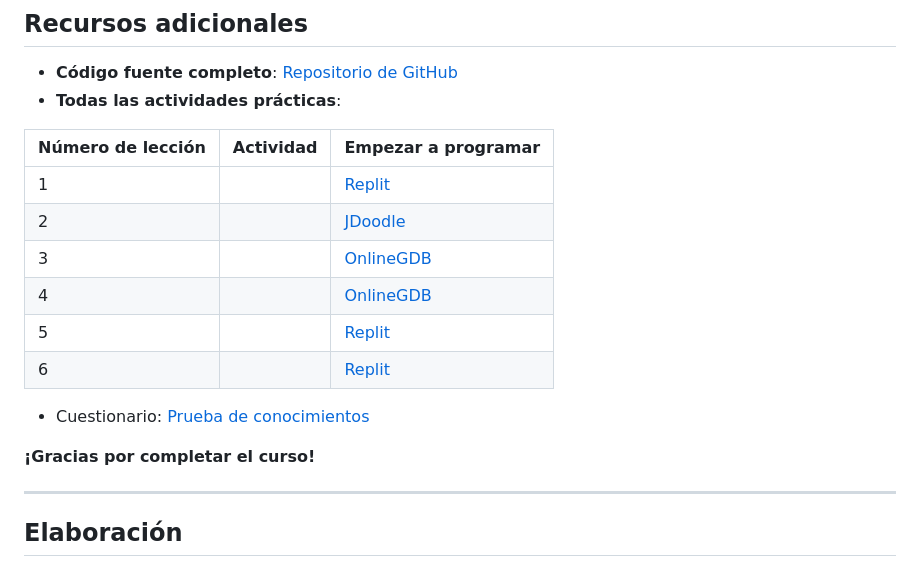
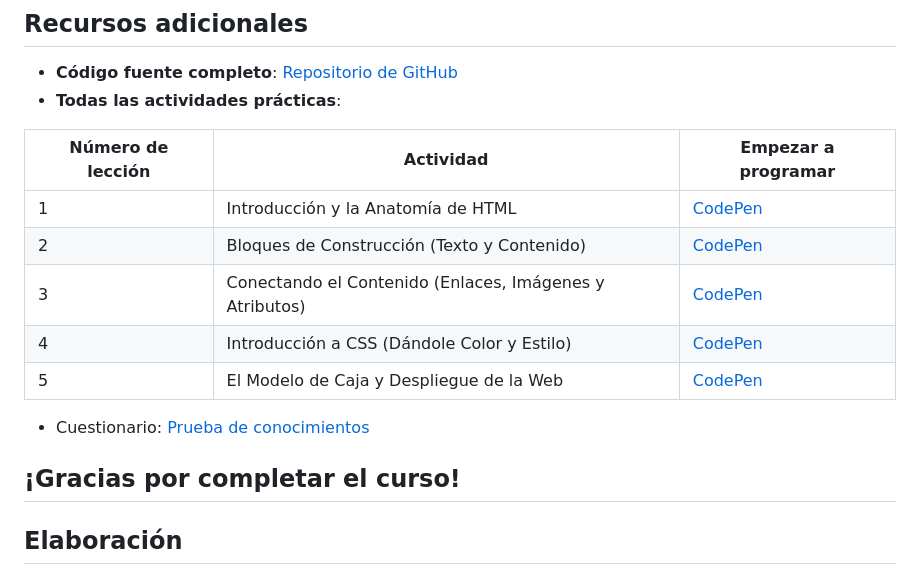
Before and after one commit to BL-Aplicaciones-Web-1ASI0730-2610-12158/webdev-course-VantagePMO, a Markdown page: README.md, the part around one of its changes. Rendered like a GitHub page.

```diff
--- a/README.md
+++ b/README.md
@@ -75,19 +69,17 @@ Introducción a CSS, el lenguaje utilizado para mejorar la apariencia visual de
 - **Código fuente completo**: [Repositorio de GitHub]()
 - **Todas las actividades prácticas**:
 
-| Número de lección | Actividad                    | Empezar a programar                                                 |
-|-------------------|------------------------------|---------------------------------------------------------------------|
-| 1                 |                              | [Replit]()                          |
-| 2                 |                              | [JDoodle]()             |
-| 3                 |                              | [OnlineGDB]()                       |
-| 4                 |                              | [OnlineGDB]()                        |
-| 5                 |                              | [Replit]()                          |
-| 6                 |                              | [Replit]()                          |
+| Número de lección | Actividad | Empezar a programar |
+|----------|----------|-------------|
+| 1 | Introducción y la Anatomía de HTML | [CodePen](https://codepen.io/)  |
+| 2 | Bloques de Construcción (Texto y Contenido)| [CodePen](https://codepen.io/)  |
+| 3 | Conectando el Contenido (Enlaces, Imágenes y Atributos)| [CodePen](https://codepen.io/) |
+| 4 | Introducción a CSS (Dándole Color y Estilo)| [CodePen](https://codepen.io/) |
+| 5 | El Modelo de Caja y Despliegue de la Web | [CodePen](https://codepen.io/)  |
 
 - Cuestionario: [Prueba de conocimientos]()
 
 **¡Gracias por completar el curso!**
-
 ---
 
 ## Elaboración
```
Also changed, not shown: other parts of README.md (+14 -20 lines).
